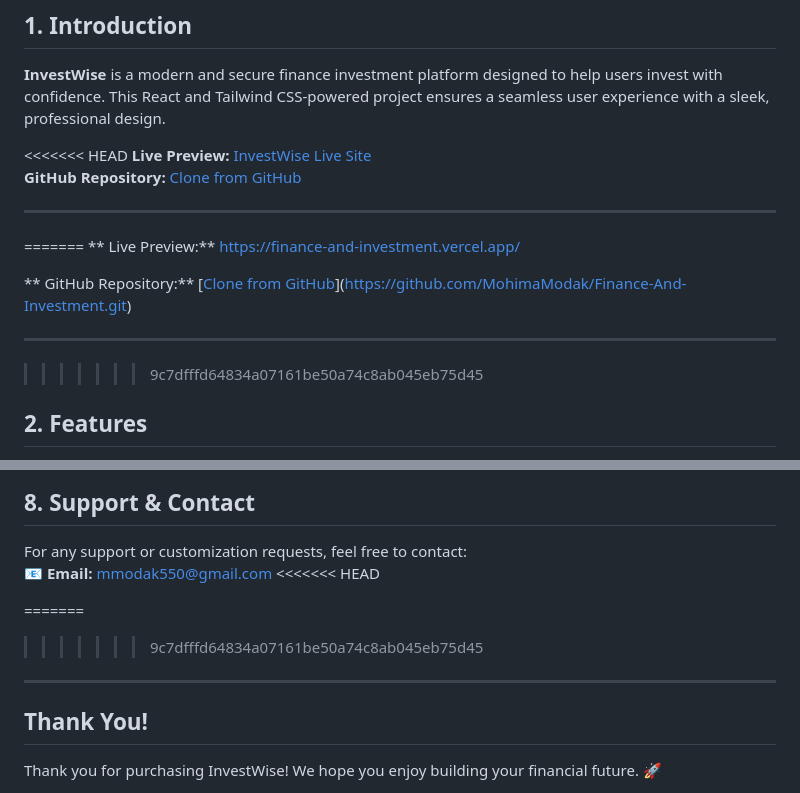
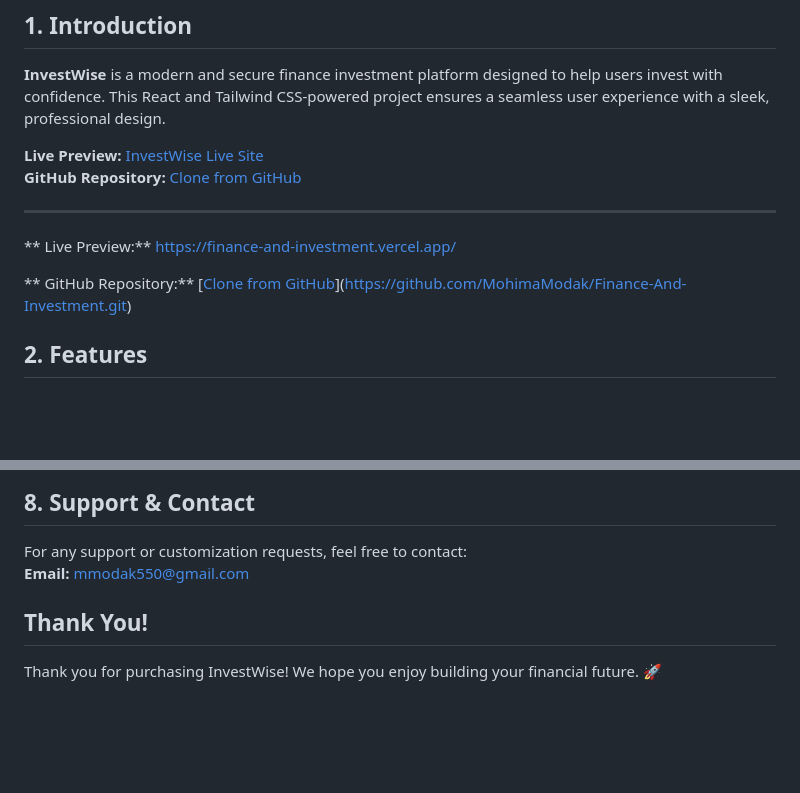
Before and after one commit to MohimaModak/Finance-And-Investment, a Markdown page: README.md, 2 parts joined by grey strips. Rendered like a GitHub page; blank space fills up the shorter version.

Commit message:
Resolved merge conflicts in README.md

```diff
--- a/README.md
+++ b/README.md
@@ -15,20 +15,17 @@
 ## 1. Introduction
 **InvestWise** is a modern and secure finance investment platform designed to help users invest with confidence. This React and Tailwind CSS-powered project ensures a seamless user experience with a sleek, professional design.
 
-<<<<<<< HEAD
+
 **Live Preview:** [InvestWise Live Site](#)
 **GitHub Repository:** [Clone from GitHub](#)
 
 ---
 
-=======
+
 ** Live Preview:** [https://finance-and-investment.vercel.app/](https://finance-and-investment.vercel.app/)
 
 ** GitHub Repository:** [[Clone from GitHub](#)](https://github.com/MohimaModak/Finance-And-Investment.git)
 
----
-
->>>>>>> 9c7dfffd64834a07161be50a74c8ab045eb75d45
 ## 2. Features
 ✅ Fully Responsive & Mobile Friendly
 ✅ Modern UI with React & Tailwind CSS
@@ -189,13 +186,7 @@ Edit the **JSX files** inside the `components/` folder to update text and images
 
 ## 8. Support & Contact
 For any support or customization requests, feel free to contact:
-📧 **Email:** mmodak550@gmail.com
-<<<<<<< HEAD
-
-=======
-
->>>>>>> 9c7dfffd64834a07161be50a74c8ab045eb75d45
----
+**Email:** mmodak550@gmail.com
 
 ## Thank You!
 Thank you for purchasing InvestWise! We hope you enjoy building your financial future. 🚀
```
